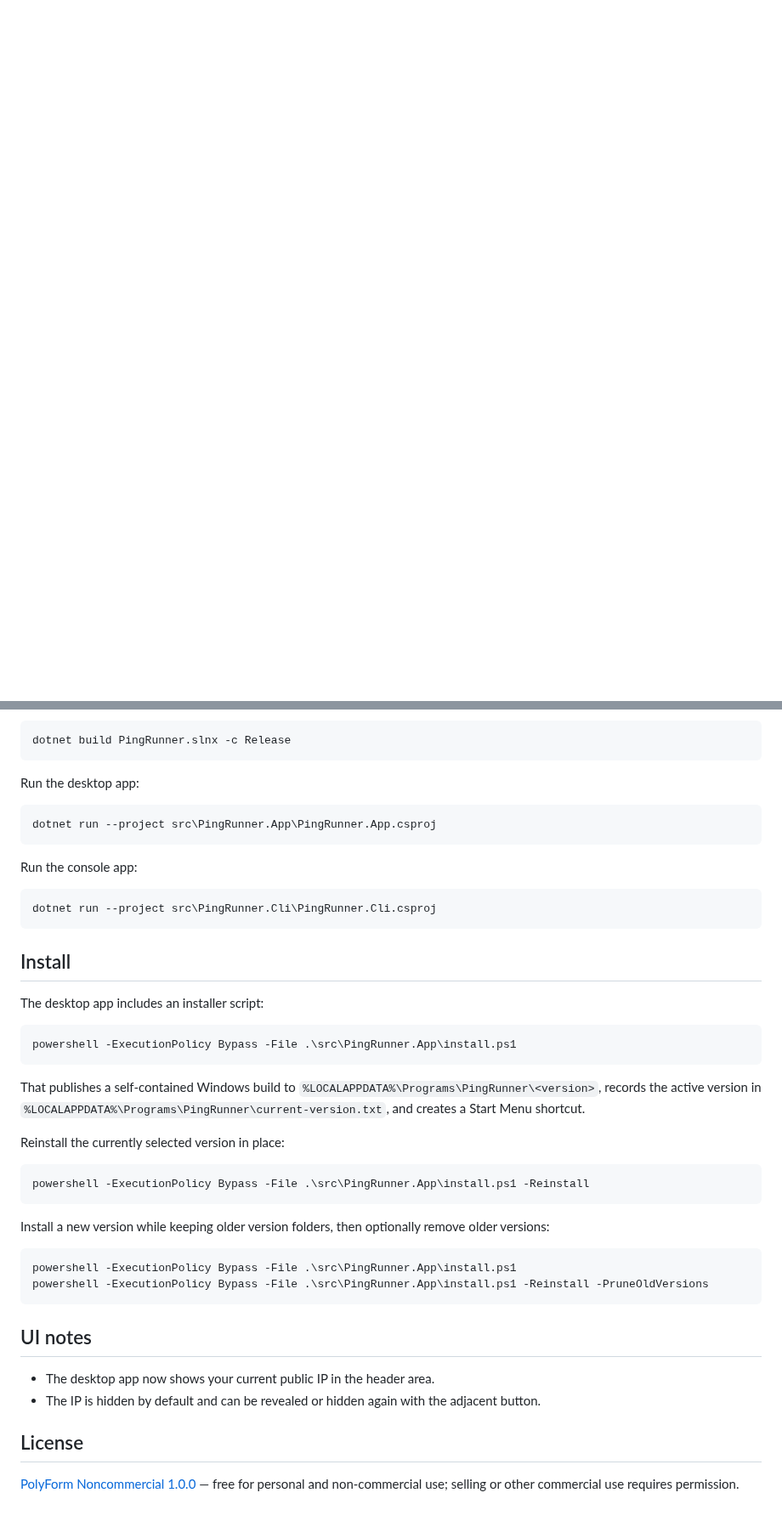
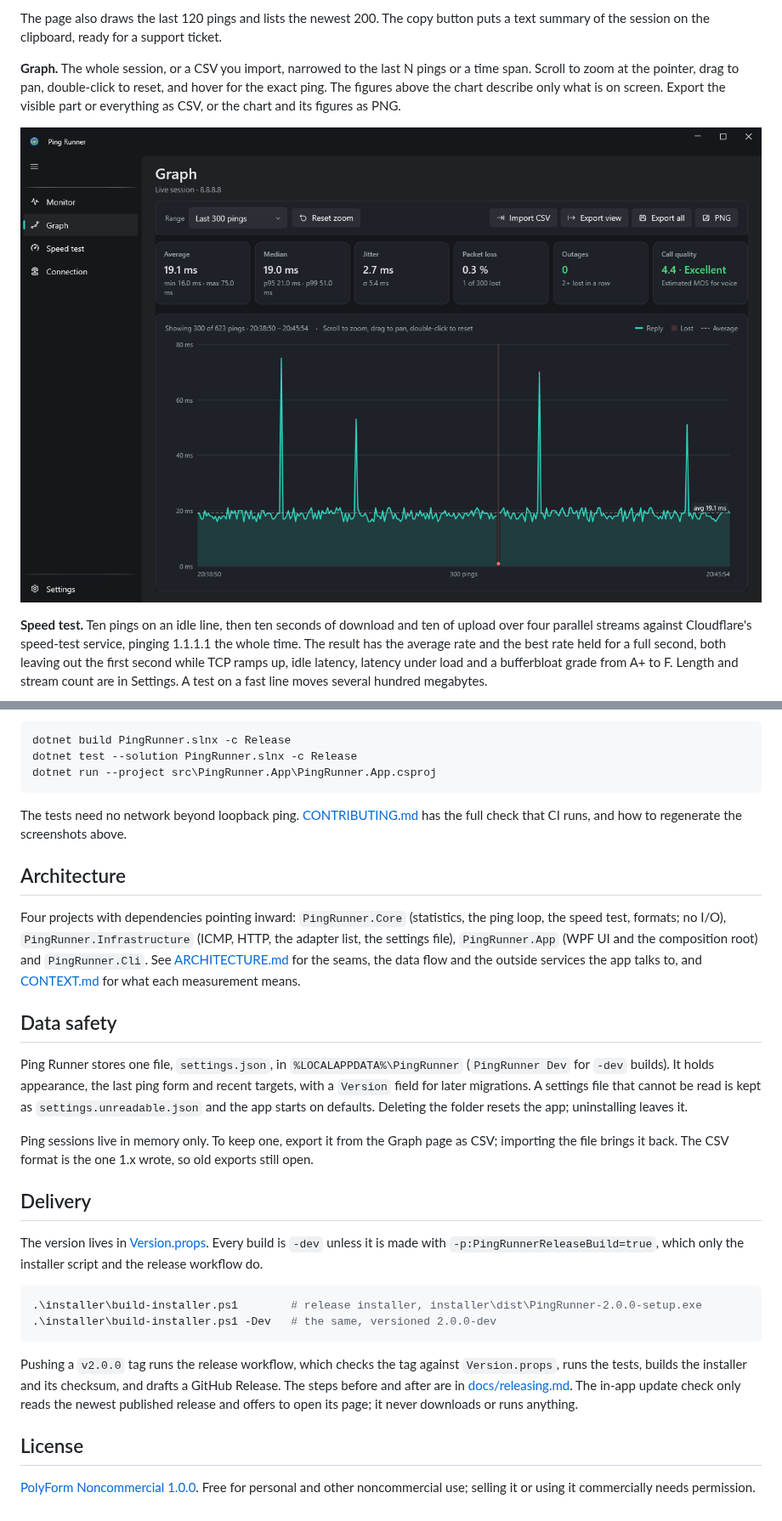
Before and after one commit to lukr-99/ping-runner, a Markdown page: README.md, 2 parts joined by grey strips. Shown at 85% size. GitHub-like rendering; pictures changed too: docs/assets/graph-dark.png (added); blank space fills up the shorter version.

````diff
--- a/README.md
+++ b/README.md
@@ -17,0 +32,16 @@ Build the solution:
+The page also draws the last 120 pings and lists the newest 200. The copy button puts a text summary of
+the session on the clipboard, ready for a support ticket.
+
+**Graph.** The whole session, or a CSV you import, narrowed to the last N pings or a time span. Scroll
+to zoom at the pointer, drag to pan, double-click to reset, and hover for the exact ping. The figures
+above the chart describe only what is on screen. Export the visible part or everything as CSV, or the
+chart and its figures as PNG.
+
+![The Graph page in dark mode, showing the last 300 pings with one lost ping marked](docs/assets/graph-dark.png)
+
+**Speed test.** Ten pings on an idle line, then ten seconds of download and ten of upload over four
+parallel streams against Cloudflare's speed-test service, pinging 1.1.1.1 the whole time. The result
+has the average rate and the best rate held for a full second, both leaving out the first second
+while TCP ramps up, idle latency, latency under load and a bufferbloat grade from A+ to F. Length and stream count
+are in Settings. A test on a fast line moves several hundred megabytes.
+
@@ -18,49 +87,47 @@ Build the solution:
 
 ```powershell
 dotnet build PingRunner.slnx -c Release
-```
-
-Run the desktop app:
-
-```powershell
+dotnet test --solution PingRunner.slnx -c Release
 dotnet run --project src\PingRunner.App\PingRunner.App.csproj
 ```
 
-Run the console app:
+The tests need no network beyond loopback ping. [CONTRIBUTING.md](CONTRIBUTING.md) has the full
+check that CI runs, and how to regenerate the screenshots above.
+
+## Architecture
+
+Four projects with dependencies pointing inward: `PingRunner.Core` (statistics, the ping loop, the
+speed test, formats; no I/O), `PingRunner.Infrastructure` (ICMP, HTTP, the adapter list, the settings
+file), `PingRunner.App` (WPF UI and the composition root) and `PingRunner.Cli`. See
+[ARCHITECTURE.md](ARCHITECTURE.md) for the seams, the data flow and the outside services the app talks
+to, and [CONTEXT.md](CONTEXT.md) for what each measurement means.
+
+## Data safety
+
+Ping Runner stores one file, `settings.json`, in `%LOCALAPPDATA%\PingRunner` (`PingRunner Dev` for
+`-dev` builds). It holds appearance, the last ping form and recent targets, with a `Version` field for
+later migrations. A settings file that cannot be read is kept as `settings.unreadable.json` and the app
+starts on defaults. Deleting the folder resets the app; uninstalling leaves it.
+
+Ping sessions live in memory only. To keep one, export it from the Graph page as CSV; importing the
+file brings it back. The CSV format is the one 1.x wrote, so old exports still open.
+
+## Delivery
+
+The version lives in [Version.props](Version.props). Every build is `-dev` unless it is made with
+`-p:PingRunnerReleaseBuild=true`, which only the installer script and the release workflow do.
 
 ```powershell
-dotnet run --project src\PingRunner.Cli\PingRunner.Cli.csproj
+.\installer\build-installer.ps1        # release installer, installer\dist\PingRunner-2.0.0-setup.exe
+.\installer\build-installer.ps1 -Dev   # the same, versioned 2.0.0-dev
 ```
 
-## Install
-
-The desktop app includes an installer script:
-
-```powershell
-powershell -ExecutionPolicy Bypass -File .\src\PingRunner.App\install.ps1
-```
-
-That publishes a self-contained Windows build to `%LOCALAPPDATA%\Programs\PingRunner\<version>`, records the active version in `%LOCALAPPDATA%\Programs\PingRunner\current-version.txt`, and creates a Start Menu shortcut.
-
-Reinstall the currently selected version in place:
-
-```powershell
-powershell -ExecutionPolicy Bypass -File .\src\PingRunner.App\install.ps1 -Reinstall
-```
-
-Install a new version while keeping older version folders, then optionally remove older versions:
-
-```powershell
-powershell -ExecutionPolicy Bypass -File .\src\PingRunner.App\install.ps1
-powershell -ExecutionPolicy Bypass -File .\src\PingRunner.App\install.ps1 -Reinstall -PruneOldVersions
-```
-
-## UI notes
-
-- The desktop app now shows your current public IP in the header area.
-- The IP is hidden by default and can be revealed or hidden again with the adjacent button.
-
+Pushing a `v2.0.0` tag runs the release workflow, which checks the tag against `Version.props`, runs
+the tests, builds the installer and its checksum, and drafts a GitHub Release. The steps before and
+after are in [docs/releasing.md](docs/releasing.md). The in-app update check only reads the newest
+published release and offers to open its page; it never downloads or runs anything.
 
 ## License
 
-[PolyForm Noncommercial 1.0.0](LICENSE.md) — free for personal and non-commercial use; selling or other commercial use requires permission.
+[PolyForm Noncommercial 1.0.0](LICENSE.md). Free for personal and other noncommercial use; selling it
+or using it commercially needs permission.
````
Also changed, not shown: other parts of README.md (+63 -10 lines), AGENTS.md (added, +37 -0 lines), ARCHITECTURE.md (added, +134 -0 lines), CHANGELOG.md (added, +59 -0 lines), CONTEXT.md (added, +52 -0 lines), CONTRIBUTING.md (added, +46 -0 lines), SECURITY.md (added, +36 -0 lines), docs/adr/0001-wpf-ui-instead-of-dotnetlib.md (added, +7 -0 lines), docs/adr/0002-cloudflare-for-the-speed-test.md (added, +8 -0 lines), docs/releasing.md (added, +54 -0 lines), docs/assets/connection-dark.png (added), docs/assets/monitor-light.png (added), docs/assets/speedtest-light.png (added).
